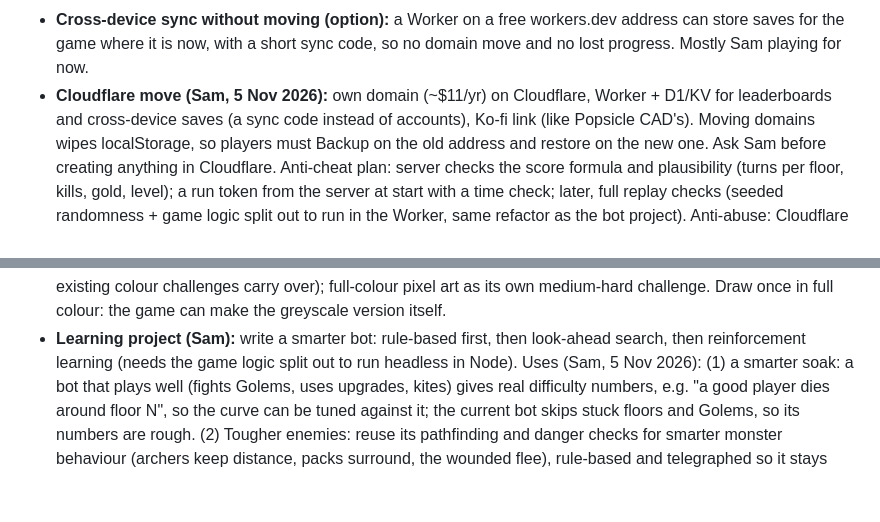
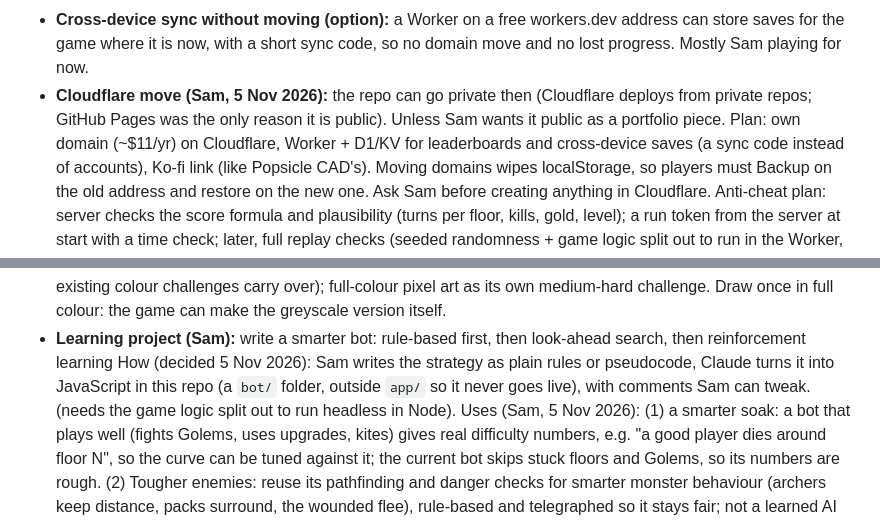
Before and after one commit to sam-carton6/amber-depths, a Markdown page: TODO.md, 2 parts joined by grey strips. GitHub-like rendering; blank space fills up the shorter version.

Commit message:
Notes: where the bot lives, private repo after the Cloudflare move
Co-Authored-By: Claude Opus 5.5 <noreply@anthropic.com>

```diff
--- a/TODO.md
+++ b/TODO.md
@@ -35,7 +35,9 @@ and whether the menu fix and the new Controls work on his iPhone. Then the curve
   idea (the +N gear itself is done).
 - **Cross-device sync without moving (option):** a Worker on a free workers.dev address can store saves for the game
   where it is now, with a short sync code, so no domain move and no lost progress. Mostly Sam playing for now.
-- **Cloudflare move (Sam, 5 Nov 2026):** own domain (~$11/yr) on Cloudflare, Worker + D1/KV for leaderboards and
+- **Cloudflare move (Sam, 5 Nov 2026):** the repo can go private then (Cloudflare deploys from private repos;
+  GitHub Pages was the only reason it is public). Unless Sam wants it public as a portfolio piece.
+  Plan: own domain (~$11/yr) on Cloudflare, Worker + D1/KV for leaderboards and
   cross-device saves (a sync code instead of accounts), Ko-fi link (like Popsicle CAD's). Moving domains wipes localStorage, so players
   must Backup on the old address and restore on the new one. Ask Sam before creating anything in Cloudflare.
   Anti-cheat plan: server checks the score formula and plausibility (turns per floor, kills, gold, level); a run token
@@ -53,6 +55,8 @@ and whether the menu fix and the new Controls work on his iPhone. Then the curve
   unlocked (so the existing colour challenges carry over); full-colour pixel art as its own medium-hard challenge.
   Draw once in full colour: the game can make the greyscale version itself.
 - **Learning project (Sam):** write a smarter bot: rule-based first, then look-ahead search, then reinforcement learning
+  How (decided 5 Nov 2026): Sam writes the strategy as plain rules or pseudocode, Claude turns it into JavaScript in
+  this repo (a `bot/` folder, outside `app/` so it never goes live), with comments Sam can tweak.
   (needs the game logic split out to run headless in Node).
   Uses (Sam, 5 Nov 2026): (1) a smarter soak: a bot that plays well (fights Golems, uses upgrades, kites) gives
   real difficulty numbers, e.g. "a good player dies around floor N", so the curve can be tuned against it; the
```
